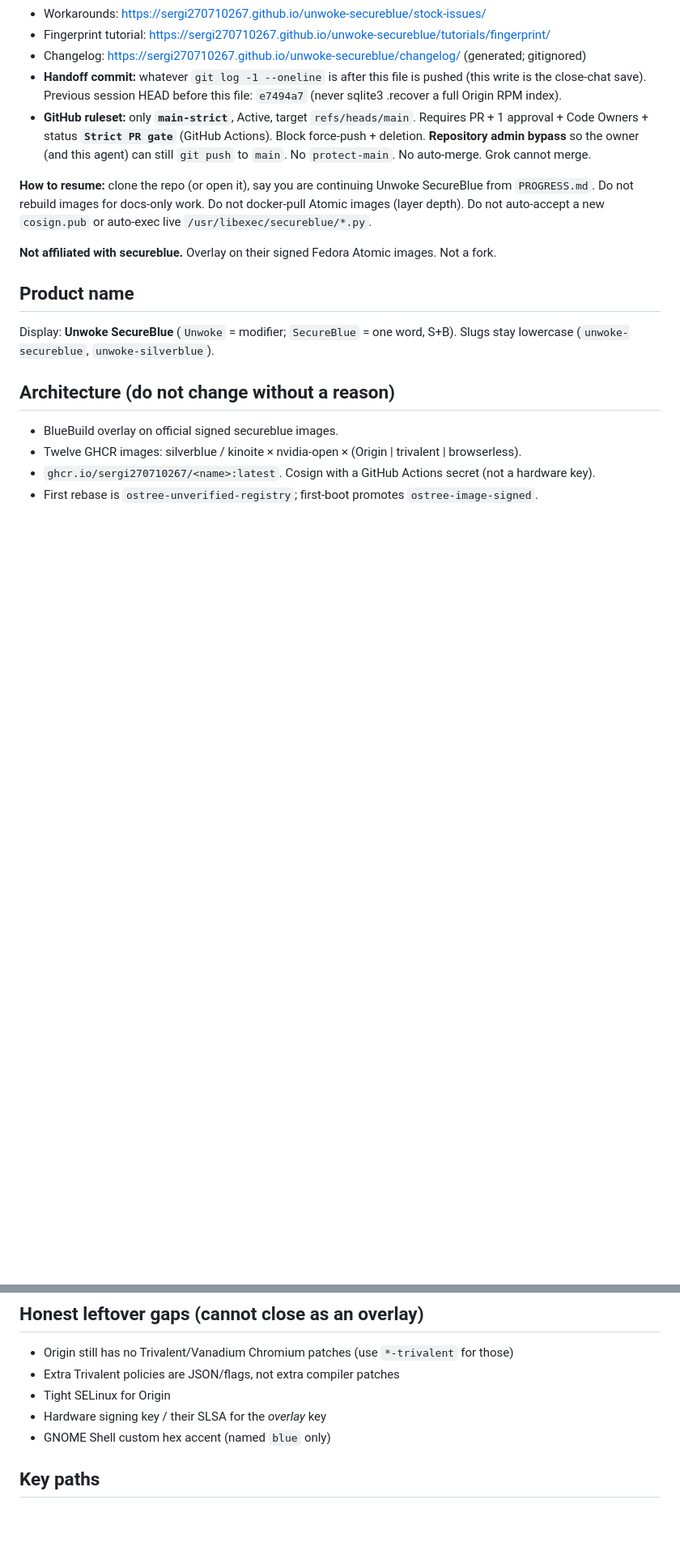
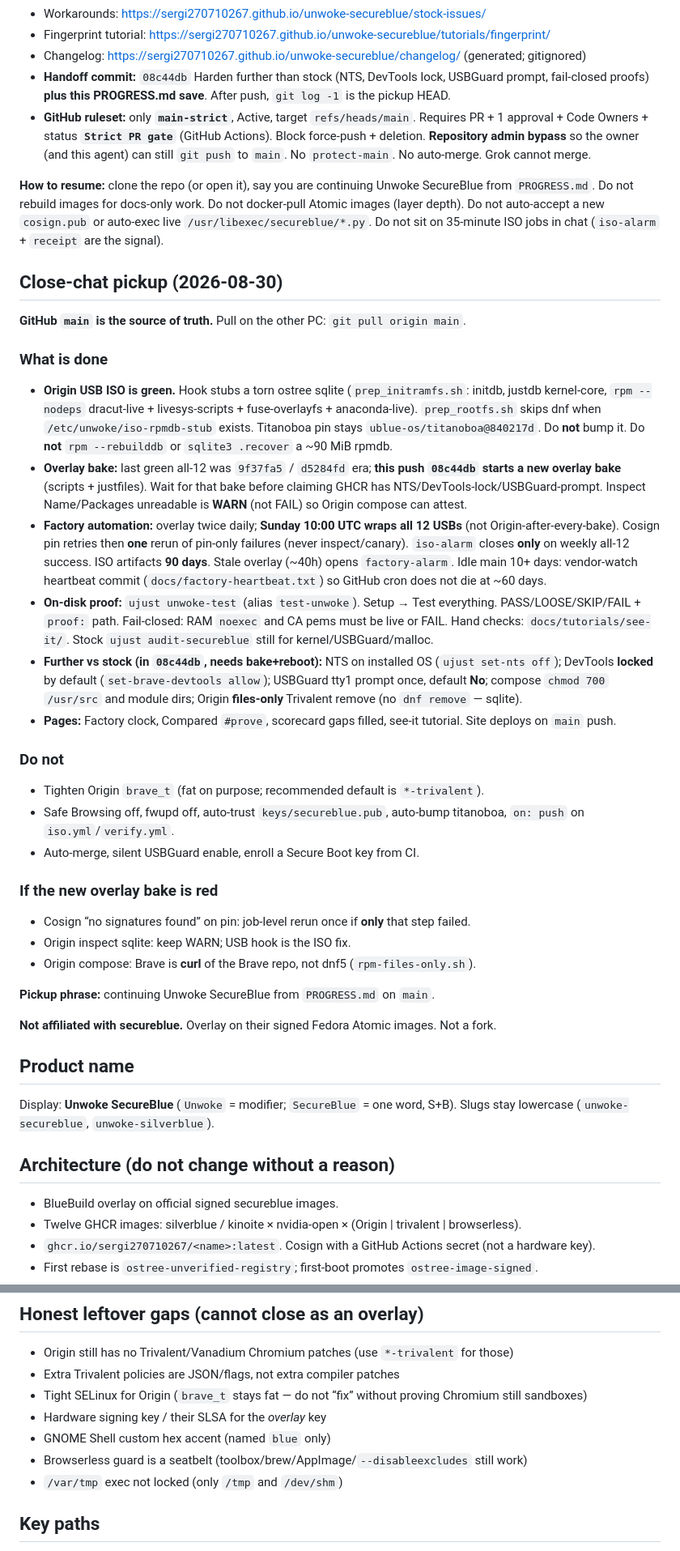
Before and after one commit to SeRgi270710267/unwoke-secureblue, a Markdown page: PROGRESS.md, 2 parts joined by grey strips. Shown at 81% size. GitHub-like rendering; blank space fills up the shorter version.

Commit message:
Handoff: pickup from PROGRESS.md; close this chat.
People: Other-PC resume is git pull + continuing Unwoke from PROGRESS.md on main.
Vs: n/a
Where: GitHub main

```diff
--- a/PROGRESS.md
+++ b/PROGRESS.md
@@ -12,10 +12,37 @@
 - Workarounds: https://sergi270710267.github.io/unwoke-secureblue/stock-issues/
 - Fingerprint tutorial: https://sergi270710267.github.io/unwoke-secureblue/tutorials/fingerprint/
 - Changelog: https://sergi270710267.github.io/unwoke-secureblue/changelog/ (generated; gitignored)
-- **Handoff commit:** whatever `git log -1 --oneline` is after this file is pushed (this write is the close-chat save). Previous session HEAD before this file: `e7494a7` (never sqlite3 .recover a full Origin RPM index).
+- **Handoff commit:** `08c44db` Harden further than stock (NTS, DevTools lock, USBGuard prompt, fail-closed proofs) **plus this PROGRESS.md save**. After push, `git log -1` is the pickup HEAD.
 - **GitHub ruleset:** only **`main-strict`**, Active, target `refs/heads/main`. Requires PR + 1 approval + Code Owners + status **`Strict PR gate`** (GitHub Actions). Block force-push + deletion. **Repository admin bypass** so the owner (and this agent) can still `git push` to `main`. No `protect-main`. No auto-merge. Grok cannot merge.
 
-**How to resume:** clone the repo (or open it), say you are continuing Unwoke SecureBlue from `PROGRESS.md`. Do not rebuild images for docs-only work. Do not docker-pull Atomic images (layer depth). Do not auto-accept a new `cosign.pub` or auto-exec live `/usr/libexec/secureblue/*.py`.
+**How to resume:** clone the repo (or open it), say you are continuing Unwoke SecureBlue from `PROGRESS.md`. Do not rebuild images for docs-only work. Do not docker-pull Atomic images (layer depth). Do not auto-accept a new `cosign.pub` or auto-exec live `/usr/libexec/secureblue/*.py`. Do not sit on 35-minute ISO jobs in chat (`iso-alarm` + `receipt` are the signal).
+
+## Close-chat pickup (2026-08-30)
+
+**GitHub `main` is the source of truth.** Pull on the other PC: `git pull origin main`.
+
+### What is done
+
+- **Origin USB ISO is green.** Hook stubs a torn ostree sqlite (`prep_initramfs.sh`: initdb, justdb kernel-core, `rpm --nodeps` dracut-live + livesys-scripts + fuse-overlayfs + anaconda-live). `prep_rootfs.sh` skips dnf when `/etc/unwoke/iso-rpmdb-stub` exists. Titanoboa pin stays `ublue-os/titanoboa@840217d`. Do **not** bump it. Do **not** `rpm --rebuilddb` or `sqlite3 .recover` a ~90 MiB rpmdb.
+- **Overlay bake:** last green all-12 was `9f37fa5` / `d5284fd` era; **this push `08c44db` starts a new overlay bake** (scripts + justfiles). Wait for that bake before claiming GHCR has NTS/DevTools-lock/USBGuard-prompt. Inspect Name/Packages unreadable is **WARN** (not FAIL) so Origin compose can attest.
+- **Factory automation:** overlay twice daily; **Sunday 10:00 UTC wraps all 12 USBs** (not Origin-after-every-bake). Cosign pin retries then **one** rerun of pin-only failures (never inspect/canary). `iso-alarm` closes **only** on weekly all-12 success. ISO artifacts **90 days**. Stale overlay (~40h) opens `factory-alarm`. Idle main 10+ days: vendor-watch heartbeat commit (`docs/factory-heartbeat.txt`) so GitHub cron does not die at ~60 days.
+- **On-disk proof:** `ujust unwoke-test` (alias `test-unwoke`). Setup → Test everything. PASS/LOOSE/SKIP/FAIL + `proof:` path. Fail-closed: RAM `noexec` and CA pems must be live or FAIL. Hand checks: `docs/tutorials/see-it/`. Stock `ujust audit-secureblue` still for kernel/USBGuard/malloc.
+- **Further vs stock (in `08c44db`, needs bake+reboot):** NTS on installed OS (`ujust set-nts off`); DevTools **locked** by default (`set-brave-devtools allow`); USBGuard tty1 prompt once, default **No**; compose `chmod 700` `/usr/src` and module dirs; Origin **files-only** Trivalent remove (no `dnf remove` — sqlite).
+- **Pages:** Factory clock, Compared `#prove`, scorecard gaps filled, see-it tutorial. Site deploys on `main` push.
+
+### Do not
+
+- Tighten Origin `brave_t` (fat on purpose; recommended default is `*-trivalent`).
+- Safe Browsing off, fwupd off, auto-trust `keys/secureblue.pub`, auto-bump titanoboa, `on: push` on `iso.yml`/`verify.yml`.
+- Auto-merge, silent USBGuard enable, enroll a Secure Boot key from CI.
+
+### If the new overlay bake is red
+
+- Cosign “no signatures found” on pin: job-level rerun once if **only** that step failed.
+- Origin inspect sqlite: keep WARN; USB hook is the ISO fix.
+- Origin compose: Brave is **curl** of the Brave repo, not dnf5 (`rpm-files-only.sh`).
+
+**Pickup phrase:** continuing Unwoke SecureBlue from `PROGRESS.md` on `main`.
 
 **Not affiliated with secureblue.** Overlay on their signed Fedora Atomic images. Not a fork.
 
@@ -144,9 +179,11 @@ Stock `ujust` still works.
 
 - Origin still has no Trivalent/Vanadium Chromium patches (use `*-trivalent` for those)
 - Extra Trivalent policies are JSON/flags, not extra compiler patches
-- Tight SELinux for Origin
+- Tight SELinux for Origin (`brave_t` stays fat — do not “fix” without proving Chromium still sandboxes)
 - Hardware signing key / their SLSA for the *overlay* key
 - GNOME Shell custom hex accent (named `blue` only)
+- Browserless guard is a seatbelt (toolbox/brew/AppImage/`--disableexcludes` still work)
+- `/var/tmp` exec not locked (only `/tmp` and `/dev/shm`)
 
 ## Key paths
 
```
Also changed, not shown: other parts of PROGRESS.md (+12 -4 lines).
